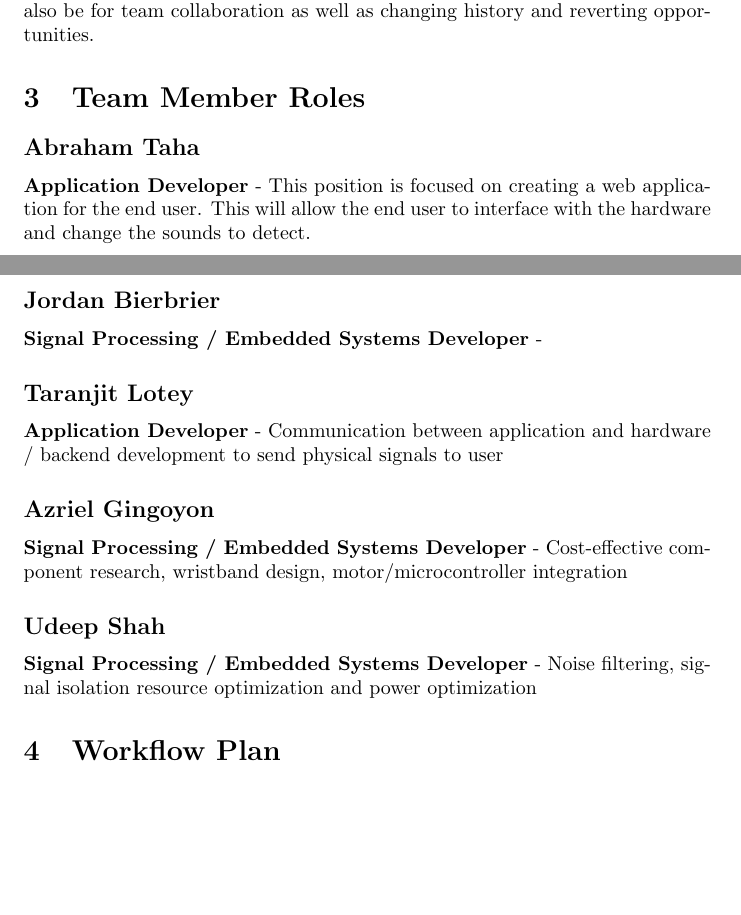
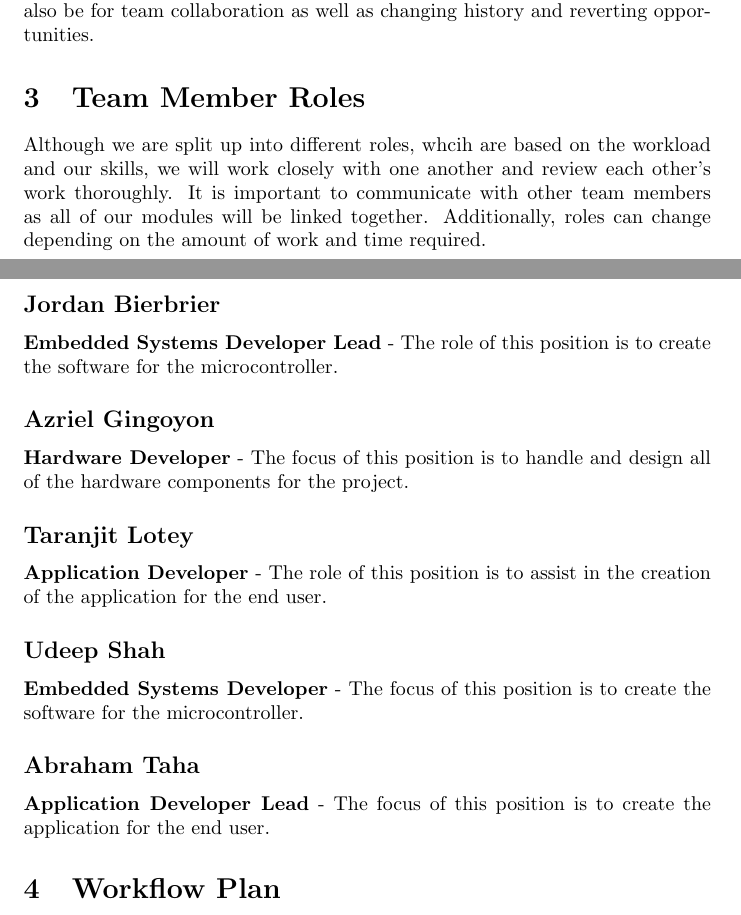
Before and after one commit to jordanbierbrier/capstone, a LaTeX document (docs/DevelopmentPlan/DevelopmentPlan.tex): two parts of pages 2 and 3 of 6, joined at a grey line, cut so that both start at the same text, the shorter picture padded with empty space. Compiled offline with pdfLaTeX.

Commit message:
Updated Team Member Roles within Development Plan

```diff
--- a/docs/DevelopmentPlan/DevelopmentPlan.tex
+++ b/docs/DevelopmentPlan/DevelopmentPlan.tex
@@ -38,6 +38,7 @@ The team will meet in-person on Wednesdays at 4:30pm on a weekly basis. These me
 The team will have two primary sources of communication which include a Discord server as well as a Facebook messenger group chat. The Discord server is used for hosting virtual meetings as well as sharing files and useful links. Communication will also occur through commit messages and issues when collaborating on deliverables through Github. The purpose of using Github will also be for team collaboration as well as changing history and reverting opportunities.
 
 \section{Team Member Roles}
+Although we are split up into different roles, whcih are based on the workload and our skills, we will work closely with one another and review each other's work thoroughly. It is important to communicate with other team members as all of our modules will be linked together. Additionally, roles can change depending on the amount of work and time required.
 % Please add the following required packages to your document preamble:
 % \usepackage{graphicx}
 \begin{comment}
@@ -54,22 +55,21 @@ The team will have two primary sources of communication which include a Discord
 	\end{tabular}
 \end{table}
 \end{comment}
-\subsection*{Abraham Taha}
-\textbf{Application Developer} - This position is focused on creating a web application for the
-end user. This will allow the end user to interface with the hardware and change the sounds to
-detect.
 
 \subsection*{Jordan Bierbrier}
-\textbf{Signal Processing / Embedded Systems Developer} -
+\textbf{Embedded Systems Developer Lead} - The role of this position is to create the software for the microcontroller.
+
+\subsection*{Azriel Gingoyon}
+\textbf{Hardware Developer} - The focus of this position is to handle and design all of the hardware components for the project.
 
 \subsection*{Taranjit Lotey}
-\textbf{Application Developer} - Communication between application and hardware / backend development to send physical signals to user
-
-\subsection*{Azriel Gingoyon}
-\textbf{Signal Processing / Embedded Systems Developer} - Cost-effective component research, wristband design, motor/microcontroller integration
+\textbf{Application Developer} - The role of this position is to assist in the creation of the application for the end user.
 
 \subsection*{Udeep Shah}
-\textbf{Signal Processing / Embedded Systems Developer} - Noise filtering, signal isolation resource optimization and power optimization
+\textbf{Embedded Systems Developer} - The focus of this position is to create the software for the microcontroller.
+
+\subsection*{Abraham Taha}
+\textbf{Application Developer Lead} - The focus of this position is to create the application for the end user.
 
 
 \section{Workflow Plan}
```
Also changed, not shown: docs/DevelopmentPlan/DevelopmentPlan.pdf, docs/DevelopmentPlan/DevelopmentPlan.tex (4 more changed lines).
